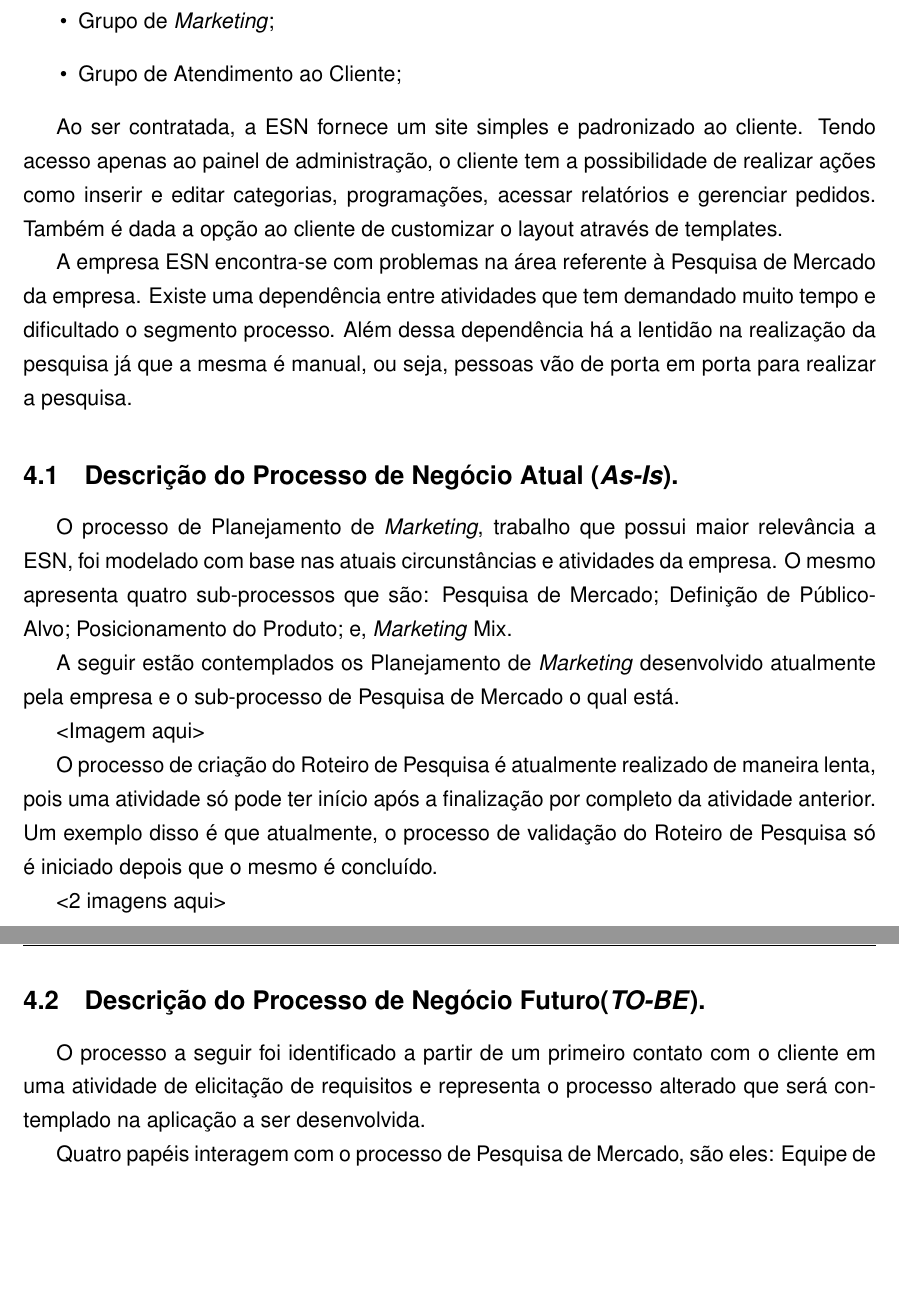
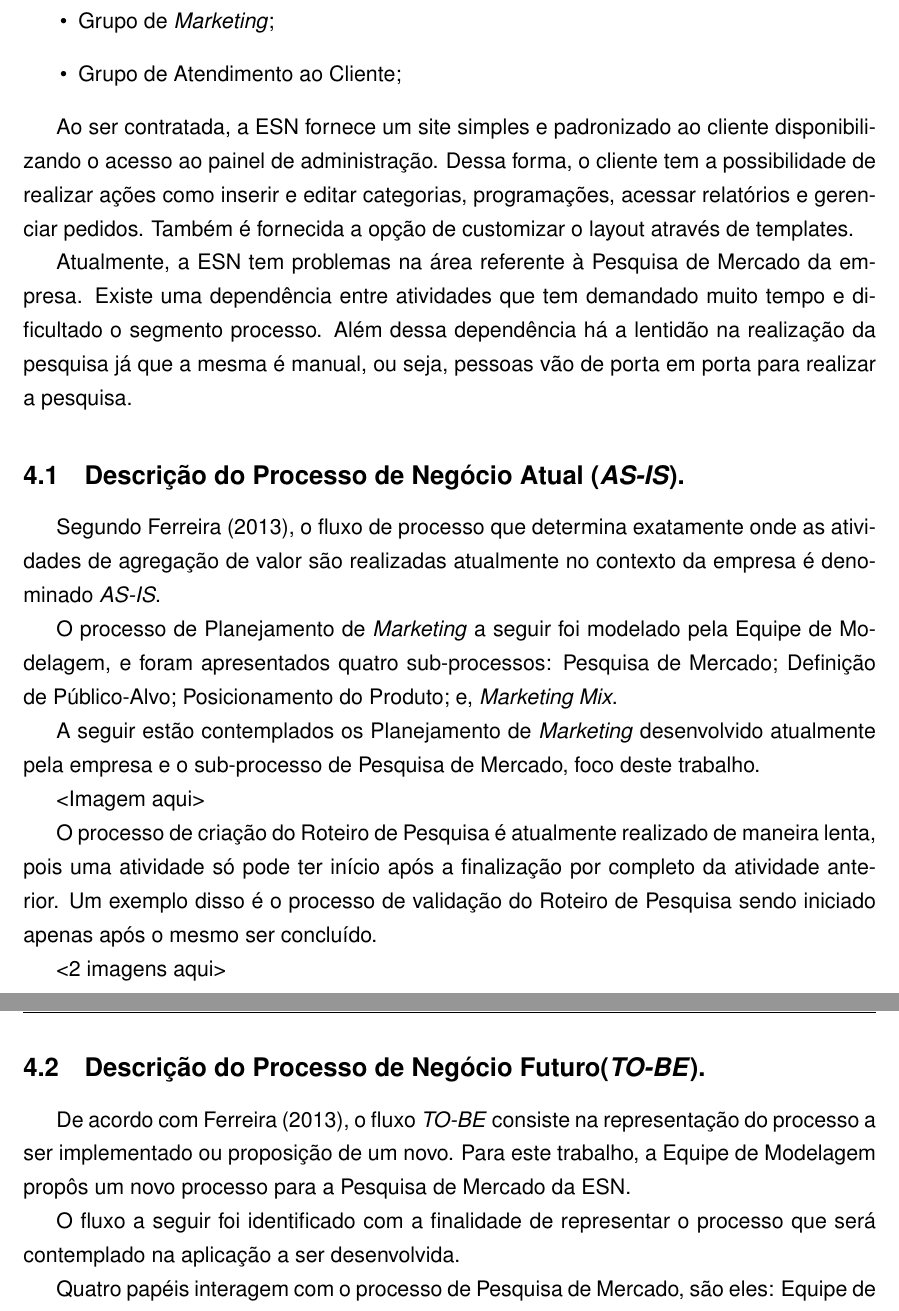
Before and after one commit to Requisitos7/RelatorioT2, a LaTeX document (main.tex, which reads conteudo/contexto.tex): two parts of pages 10 and 11 of 30, joined at a grey line, cut so that both start at the same text, the shorter picture padded with empty space. Compiled offline with pdfLaTeX.

Commit message:
Incrementando Tópico 4. Contexto de Negócio

```diff
--- a/conteudo/contexto.tex
+++ b/conteudo/contexto.tex
@@ -10,27 +10,30 @@
 	}
 	\end{itemize}
 
-	Ao ser contratada, a ESN fornece um site simples e padronizado ao cliente. Tendo acesso apenas ao painel de administração, o cliente tem a possibilidade de realizar ações como inserir e editar categorias, programações, acessar relatórios e gerenciar pedidos. Também é dada a opção ao cliente de customizar o layout através de templates.
+	Ao ser contratada, a ESN fornece um site simples e padronizado ao cliente disponibilizando o acesso ao painel de administração. Dessa forma, o cliente tem a possibilidade de realizar ações como inserir e editar categorias, programações, acessar relatórios e gerenciar pedidos. Também é fornecida a opção de customizar o layout através de templates.
 
-	A empresa ESN encontra-se com problemas na área referente à Pesquisa de Mercado da empresa. Existe uma dependência entre atividades que tem demandado muito tempo e dificultado o segmento processo. Além dessa dependência há a lentidão na realização da pesquisa já que a mesma é manual, ou seja, pessoas vão de porta em porta para realizar a pesquisa.
+	Atualmente, a ESN tem problemas na área referente à Pesquisa de Mercado da empresa. Existe uma dependência entre atividades que tem demandado muito tempo e dificultado o segmento processo. Além dessa dependência há a lentidão na realização da pesquisa já que a mesma é manual, ou seja, pessoas vão de porta em porta para realizar a pesquisa.
 
-	\subsection{Descrição do Processo de Negócio Atual (\textit{As-Is}).}
+	\subsection{Descrição do Processo de Negócio Atual (\textit{AS-IS}).}
 
-		O processo de Planejamento de \textit{Marketing}, trabalho que possui maior relevância a ESN, foi modelado com base nas atuais circunstâncias e atividades da empresa. O mesmo apresenta quatro sub-processos que são: Pesquisa de Mercado; Definição de Público-Alvo; Posicionamento do Produto; e, \textit{Marketing} Mix.
+		Segundo Ferreira (2013), o fluxo de processo que determina exatamente onde as atividades de agregação de valor são realizadas atualmente no contexto da empresa é denominado \textit{AS-IS}.
 
-		A seguir estão contemplados os Planejamento de \textit{Marketing} desenvolvido atualmente pela empresa e o sub-processo de Pesquisa de Mercado o qual está.
+		O processo de Planejamento de \textit{Marketing} a seguir foi modelado pela Equipe de Modelagem, e foram apresentados quatro sub-processos: Pesquisa de Mercado; Definição de Público-Alvo; Posicionamento do Produto; e, \textit{Marketing Mix}.
+
+		A seguir estão contemplados os Planejamento de \textit{Marketing} desenvolvido atualmente pela empresa e o sub-processo de Pesquisa de Mercado, foco deste trabalho.
 
 		<Imagem aqui>
 
-
-		O processo de criação do Roteiro de Pesquisa é atualmente realizado de maneira lenta, pois uma atividade só pode ter início após a finalização por completo da atividade anterior. Um exemplo disso é que atualmente, o processo de validação do Roteiro de Pesquisa só é iniciado depois que o mesmo é concluído.
+		O processo de criação do Roteiro de Pesquisa é atualmente realizado de maneira lenta, pois uma atividade só pode ter início após a finalização por completo da atividade anterior. Um exemplo disso é o processo de validação do Roteiro de Pesquisa sendo iniciado apenas após o mesmo ser concluído.
 
 		<2 imagens aqui>
 
 
 	\subsection{Descrição do Processo de Negócio Futuro(\textit{TO-BE}).}
 
-	O processo a seguir foi identificado a partir de um primeiro contato com o cliente em uma atividade de elicitação de requisitos e representa o processo alterado que será contemplado na aplicação a ser desenvolvida.
+	De acordo com Ferreira (2013), o fluxo \textit{TO-BE} consiste na representação do processo a ser implementado ou proposição de um novo. Para este trabalho, a Equipe de Modelagem propôs um novo processo para a Pesquisa de Mercado da ESN.
+
+	O fluxo a seguir foi identificado com a finalidade de representar o processo que será contemplado na aplicação a ser desenvolvida.
 
 	Quatro papéis interagem com o processo de Pesquisa de Mercado, são eles: Equipe de Marketing, Equipe de Desenvolvimento de Software, Especialista de Mercado e Clientes Voluntários. O processo é iniciado quando ao surgir uma Necessidade de Pesquisa de Mercado a Equipe de Marketing define a espécie de Produto para a Pesquisa. Em seguida, três atividades são realizadas paralelamente.
 
```
